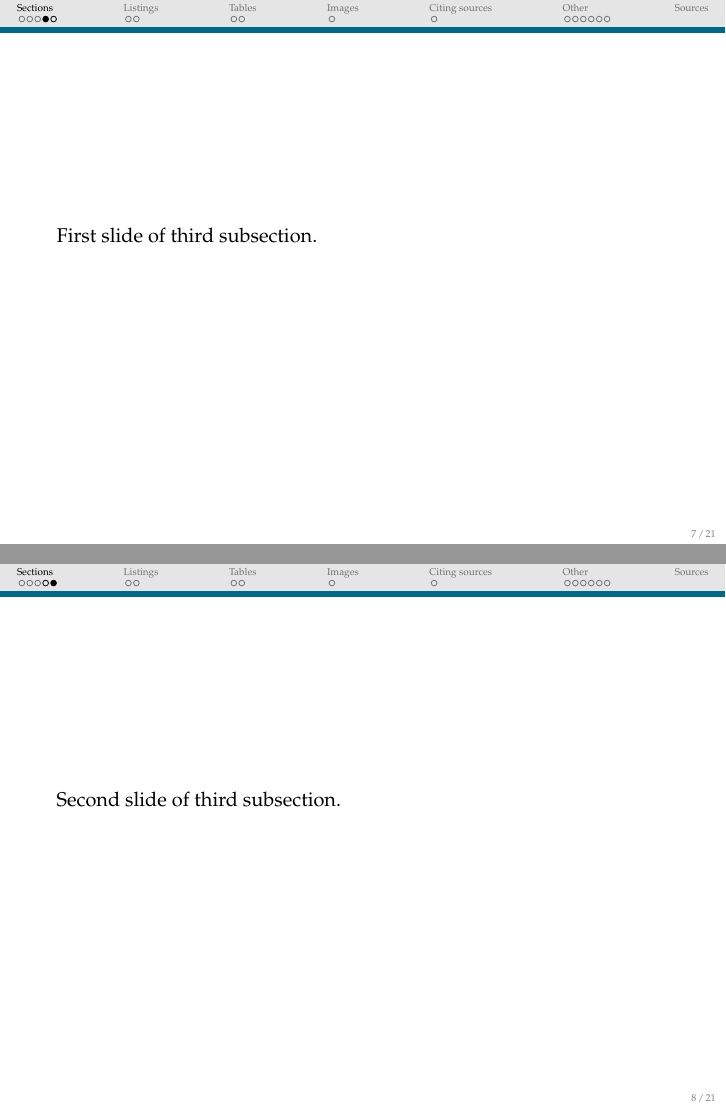
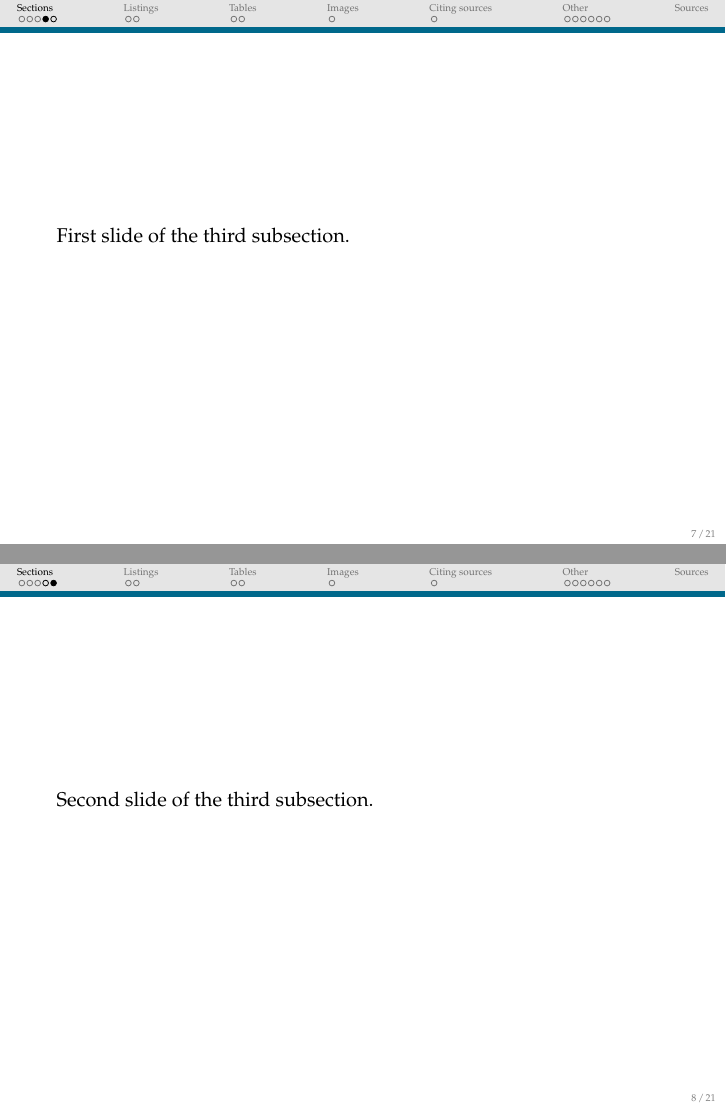
Before and after one commit to tobiasnelsen/latex-presentation-sample, LaTeX slides (presentation.tex, which reads content/example-sections-and-subsections.tex): pages 7 and 8 of 24, joined at a grey line. Compiled offline with pdfLaTeX.

Commit message:
Update presentation

```diff
--- a/content/example-sections-and-subsections.tex
+++ b/content/example-sections-and-subsections.tex
@@ -18,13 +18,13 @@
 
 \begin{frame}{}
 
-  First slide of second subsection.
+  First slide of the second subsection.
 
 \end{frame}
 
 \begin{frame}{}
 
-  Second slide of second subsection.
+  Second slide of the second subsection.
 
 \end{frame}
 
@@ -32,12 +32,12 @@
 
 \begin{frame}{}
 
-  First slide of third subsection.
+  First slide of the third subsection.
 
 \end{frame}
 
 \begin{frame}{}
 
-  Second slide of third subsection.
+  Second slide of the third subsection.
 
 \end{frame}
```
Also changed, not shown: presentation.pdf.
